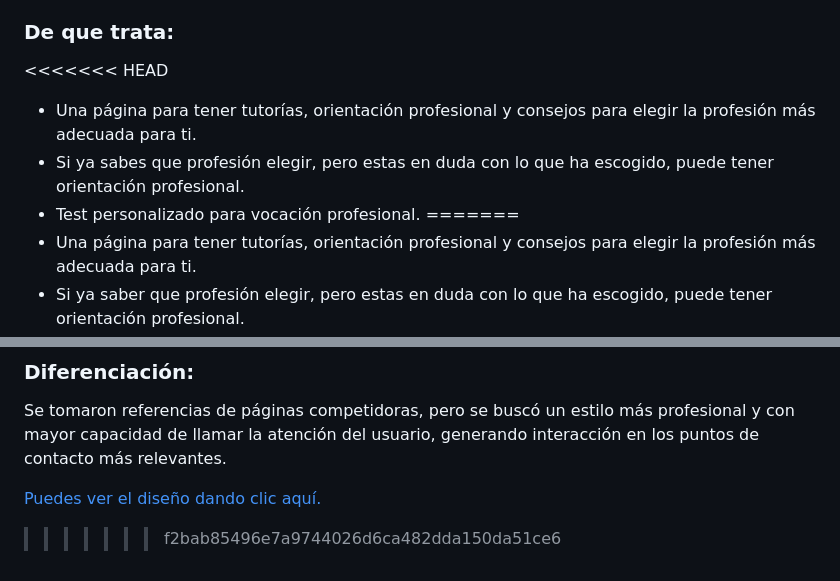
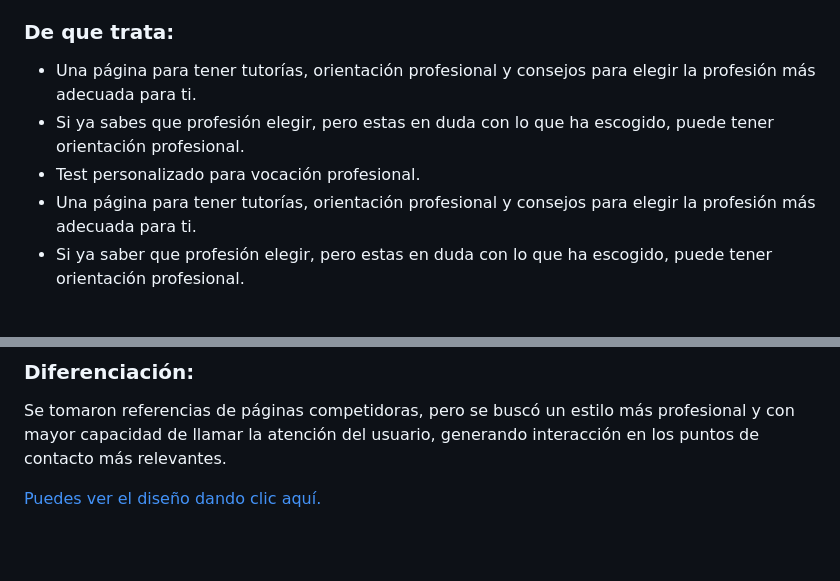
Before and after one commit to AzucenaMejia/VocationPro, a Markdown page: README.md, 2 parts joined by grey strips. GitHub-like rendering; blank space fills up the shorter version.

Commit message:
Se hace cambios en el Readme. Se borra texto innecesario.

```diff
--- a/README.md
+++ b/README.md
@@ -11,11 +11,9 @@ Este proyecto no tiene licencia como tal y es creado simplemente como una idea p
 
 ### De que trata:
 
-<<<<<<< HEAD
 * Una página para tener tutorías, orientación profesional y consejos para elegir la profesión más adecuada para ti.
 * Si ya sabes que profesión elegir, pero estas en duda con lo que ha escogido, puede tener orientación profesional.
 * Test personalizado para vocación profesional.
-=======
 *	Una página para tener tutorías, orientación profesional y consejos para elegir la profesión más adecuada para ti.
 *	Si ya saber que profesión elegir, pero estas en duda con lo que ha escogido, puede tener orientación profesional.
 *	Test personalizado para vocación profesional.
@@ -50,6 +48,3 @@ El diseño de VocationPro se realizó en Figma con apoyo de IA, lo que permitió
 Se tomaron referencias de páginas competidoras, pero se buscó un estilo más profesional y con mayor capacidad de llamar la atención del usuario, generando interacción en los puntos de contacto más relevantes.
 
 [Puedes ver el diseño dando clic aquí.](https://www.figma.com/make/q1fcBChXZPHT8Uyv5UVAqF/Landing-page?p=f&t=bf2p2LS48jSE3g7p-0&fullscreen=1 )
-
-
->>>>>>> f2bab85496e7a9744026d6ca482dda150da51ce6
```
